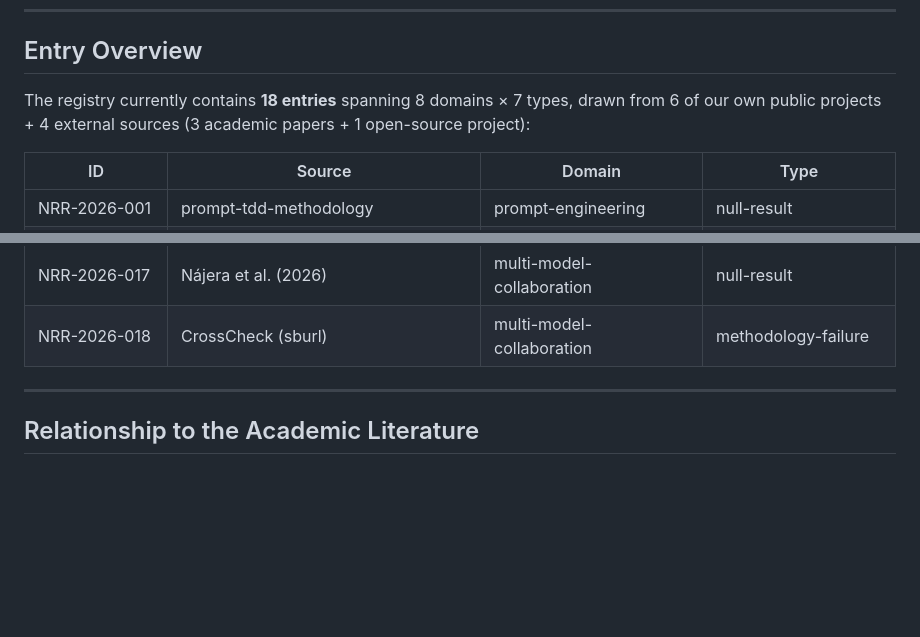
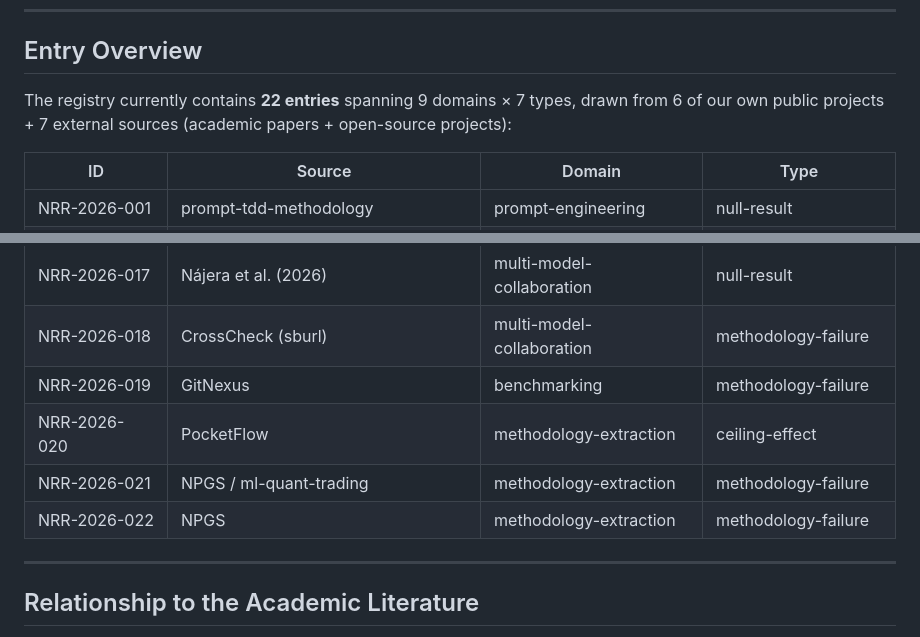
Before and after one commit to redamancy231-create/negative-results-registry, a Markdown page: en/README.md, 2 parts joined by grey strips. Drawn GitHub-style; blank space fills up the shorter version.

```diff
--- a/en/README.md
+++ b/en/README.md
@@ -155,7 +155,7 @@ negative-results-registry/
 
 ## Entry Overview
 
-The registry currently contains **18 entries** spanning 8 domains × 7 types, drawn from 6 of our own public projects + 4 external sources (3 academic papers + 1 open-source project):
+The registry currently contains **22 entries** spanning 9 domains × 7 types, drawn from 6 of our own public projects + 7 external sources (academic papers + open-source projects):
 
 | ID | Source | Domain | Type |
 |----|------|------|------|
@@ -177,6 +177,10 @@ The registry currently contains **18 entries** spanning 8 domains × 7 types, dr
 | NRR-2026-016 | Kuai et al. (2026) | multi-model-collaboration | ceiling-effect |
 | NRR-2026-017 | Nájera et al. (2026) | multi-model-collaboration | null-result |
 | NRR-2026-018 | CrossCheck (sburl) | multi-model-collaboration | methodology-failure |
+| NRR-2026-019 | GitNexus | benchmarking | methodology-failure |
+| NRR-2026-020 | PocketFlow | methodology-extraction | ceiling-effect |
+| NRR-2026-021 | NPGS / ml-quant-trading | methodology-extraction | methodology-failure |
+| NRR-2026-022 | NPGS | methodology-extraction | methodology-failure |
 
 ---
 
```
Also changed, not shown: README.md (+5 -1 lines), zh-Hant/README.md (+5 -1 lines).
